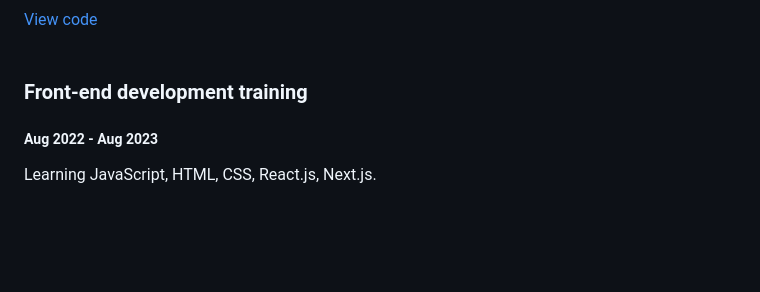
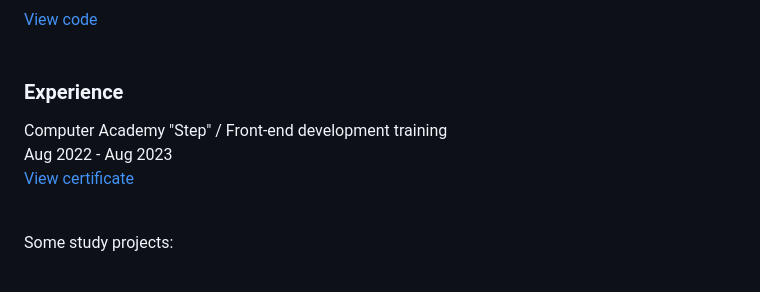
Before and after one commit to ViktoriaElm/frontend-cv, a Markdown page: cv.md, the part around one of its changes. GitHub-like rendering; blank space fills up the shorter version.

```diff
--- a/cv.md
+++ b/cv.md
@@ -49,8 +49,15 @@
 <br />
 
 <div align="left">
-  <h3 align="left">Front-end development training</h3>
-  <h5 align="left">Aug 2022 - Aug 2023</h5>
+  <h3 align="left">Experience</h3>
+  <p align="left">
+    Computer Academy "Step" / Front-end development training
+    <br />
+    Aug 2022 - Aug 2023
+    <br />
+     <a href="#">View certificate</a>
+  </p>
+  <br/>
   <p>
-    Learning JavaScript, HTML, CSS, React.js, Next.js.
+    Some study projects:
   </p>
```
Also changed, not shown: other parts of cv.md (+21 -2 lines).
